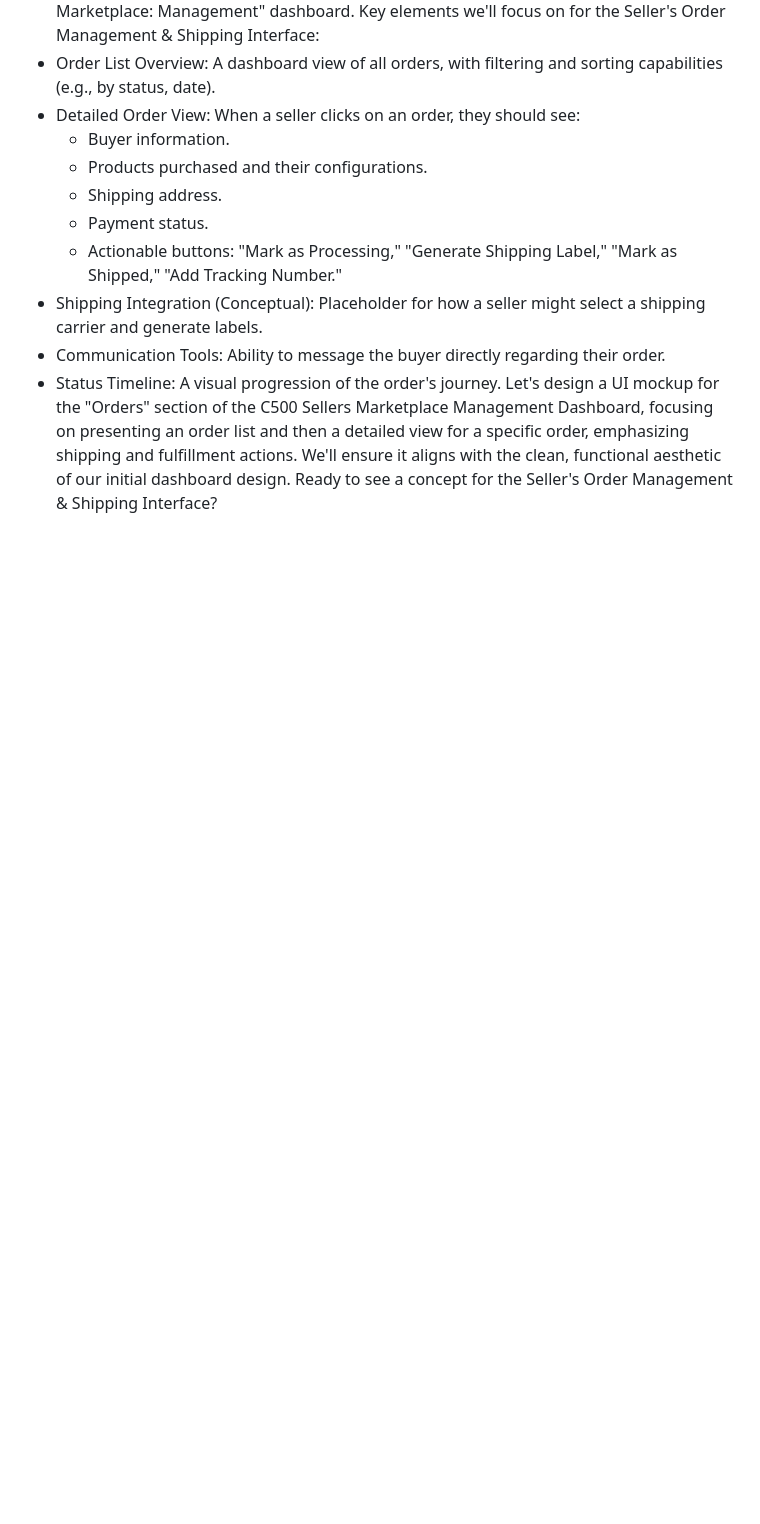
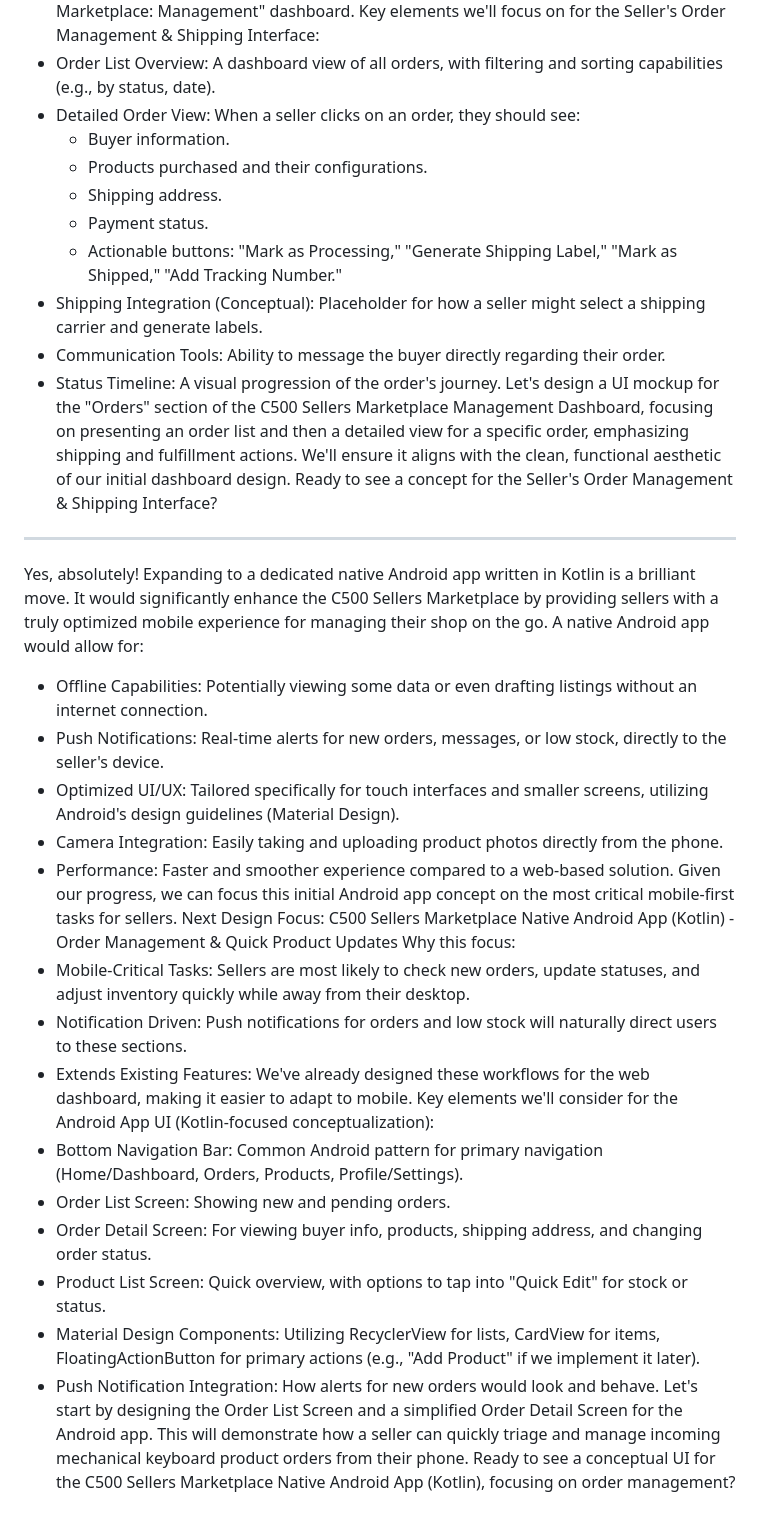
Before and after one commit to Ejected-Media/C500-Sellers-Marketplace, a Markdown page: README.md, the part around the change. Rendered like a GitHub page; blank space fills up the shorter version.

```diff
--- a/README.md
+++ b/README.md
@@ -207,3 +207,28 @@ Key elements we'll focus on for the Seller's Order Management & Shipping Interfa
  * Status Timeline: A visual progression of the order's journey.
 Let's design a UI mockup for the "Orders" section of the C500 Sellers Marketplace Management Dashboard, focusing on presenting an order list and then a detailed view for a specific order, emphasizing shipping and fulfillment actions. We'll ensure it aligns with the clean, functional aesthetic of our initial dashboard design.
 Ready to see a concept for the Seller's Order Management & Shipping Interface?
+
+___
+
+Yes, absolutely! Expanding to a dedicated native Android app written in Kotlin is a brilliant move. It would significantly enhance the C500 Sellers Marketplace by providing sellers with a truly optimized mobile experience for managing their shop on the go.
+A native Android app would allow for:
+ * Offline Capabilities: Potentially viewing some data or even drafting listings without an internet connection.
+ * Push Notifications: Real-time alerts for new orders, messages, or low stock, directly to the seller's device.
+ * Optimized UI/UX: Tailored specifically for touch interfaces and smaller screens, utilizing Android's design guidelines (Material Design).
+ * Camera Integration: Easily taking and uploading product photos directly from the phone.
+ * Performance: Faster and smoother experience compared to a web-based solution.
+Given our progress, we can focus this initial Android app concept on the most critical mobile-first tasks for sellers.
+Next Design Focus: C500 Sellers Marketplace Native Android App (Kotlin) - Order Management & Quick Product Updates
+Why this focus:
+ * Mobile-Critical Tasks: Sellers are most likely to check new orders, update statuses, and adjust inventory quickly while away from their desktop.
+ * Notification Driven: Push notifications for orders and low stock will naturally direct users to these sections.
+ * Extends Existing Features: We've already designed these workflows for the web dashboard, making it easier to adapt to mobile.
+Key elements we'll consider for the Android App UI (Kotlin-focused conceptualization):
+ * Bottom Navigation Bar: Common Android pattern for primary navigation (Home/Dashboard, Orders, Products, Profile/Settings).
+ * Order List Screen: Showing new and pending orders.
+ * Order Detail Screen: For viewing buyer info, products, shipping address, and changing order status.
+ * Product List Screen: Quick overview, with options to tap into "Quick Edit" for stock or status.
+ * Material Design Components: Utilizing RecyclerView for lists, CardView for items, FloatingActionButton for primary actions (e.g., "Add Product" if we implement it later).
+ * Push Notification Integration: How alerts for new orders would look and behave.
+Let's start by designing the Order List Screen and a simplified Order Detail Screen for the Android app. This will demonstrate how a seller can quickly triage and manage incoming mechanical keyboard product orders from their phone.
+Ready to see a conceptual UI for the C500 Sellers Marketplace Native Android App (Kotlin), focusing on order management?
```
